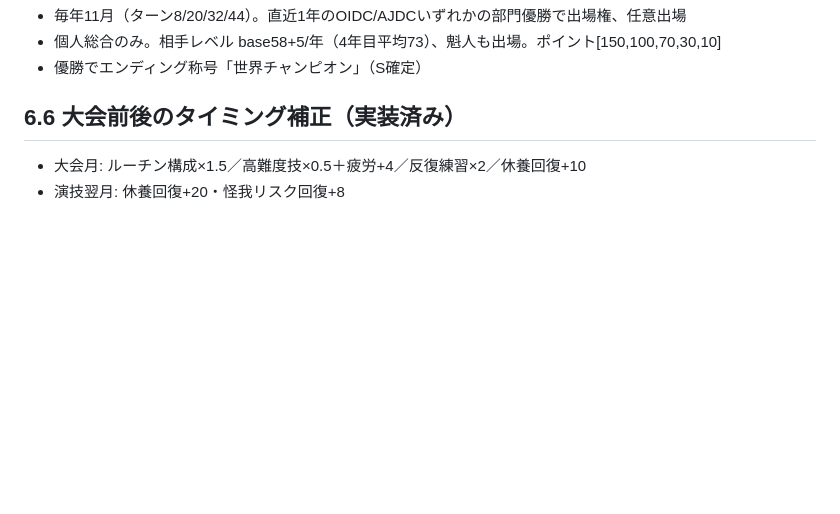
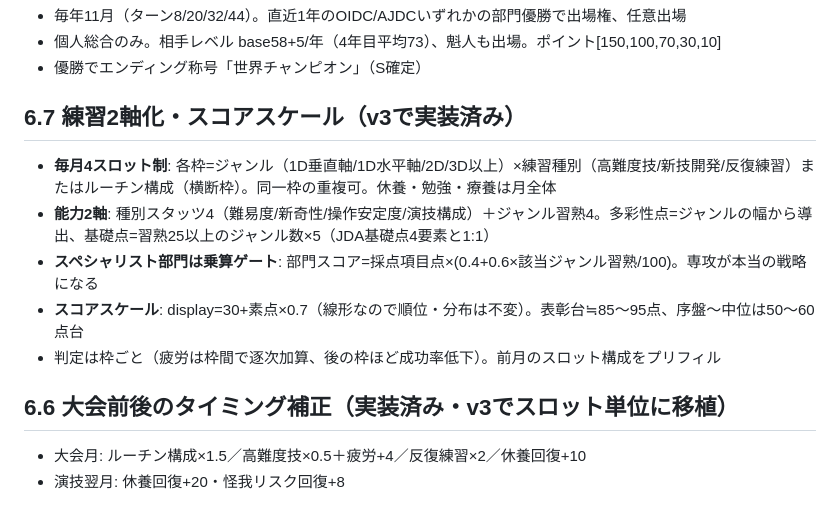
Before and after one commit to aratama-ship-it/diapro, a Markdown page: docs/specs/2026-07-05-diabolo-trainer-design.md, the part around the change. Rendered like a GitHub page; blank space fills up the shorter version.

Commit message:
docs: v3完了に伴う設計書・進捗更新
Co-Authored-By: Claude Fable 5 <noreply@anthropic.com>

```diff
--- a/docs/specs/2026-07-05-diabolo-trainer-design.md
+++ b/docs/specs/2026-07-05-diabolo-trainer-design.md
@@ -89,7 +89,15 @@
 - 個人総合のみ。相手レベル base58+5/年（4年目平均73）、魁人も出場。ポイント[150,100,70,30,10]
 - 優勝でエンディング称号「世界チャンピオン」（S確定）
 
-## 6.6 大会前後のタイミング補正（実装済み）
+## 6.7 練習2軸化・スコアスケール（v3で実装済み）
+
+- **毎月4スロット制**: 各枠=ジャンル（1D垂直軸/1D水平軸/2D/3D以上）×練習種別（高難度技/新技開発/反復練習）またはルーチン構成（横断枠）。同一枠の重複可。休養・勉強・療養は月全体
+- **能力2軸**: 種別スタッツ4（難易度/新奇性/操作安定度/演技構成）＋ジャンル習熟4。多彩性点=ジャンルの幅から導出、基礎点=習熟25以上のジャンル数×5（JDA基礎点4要素と1:1）
+- **スペシャリスト部門は乗算ゲート**: 部門スコア=採点項目点×(0.4+0.6×該当ジャンル習熟/100)。専攻が本当の戦略になる
+- **スコアスケール**: display=30+素点×0.7（線形なので順位・分布は不変）。表彰台≒85〜95点、序盤〜中位は50〜60点台
+- 判定は枠ごと（疲労は枠間で逐次加算、後の枠ほど成功率低下）。前月のスロット構成をプリフィル
+
+## 6.6 大会前後のタイミング補正（実装済み・v3でスロット単位に移植）
 
 - 大会月: ルーチン構成×1.5／高難度技×0.5＋疲労+4／反復練習×2／休養回復+10
 - 演技翌月: 休養回復+20・怪我リスク回復+8
```
